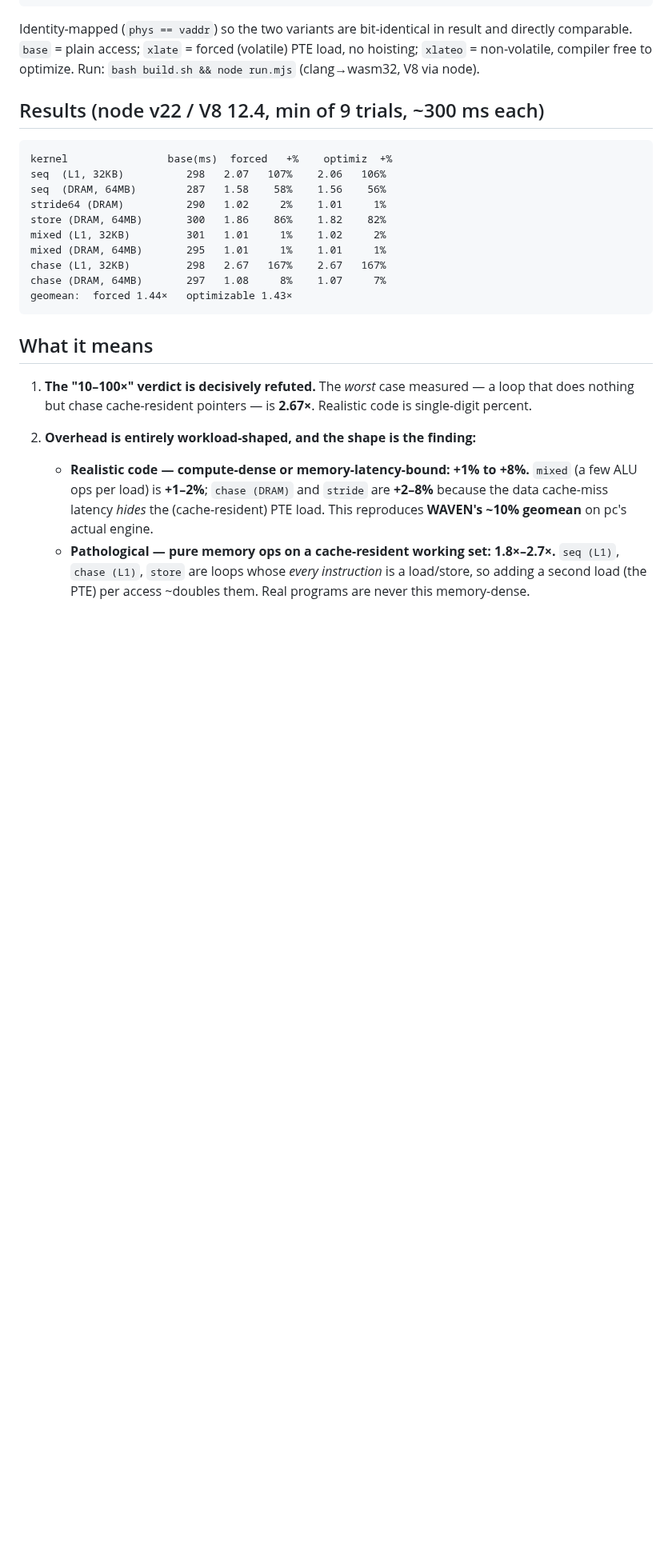
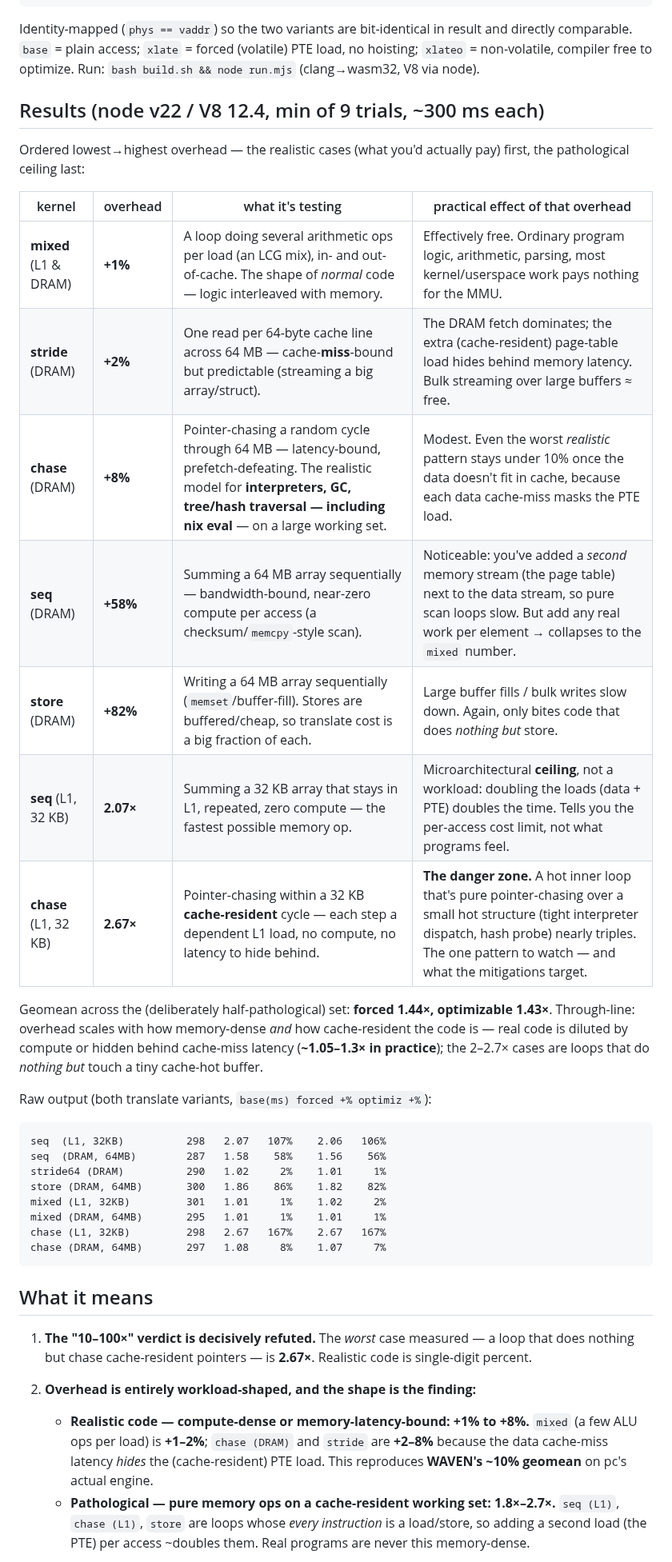
Before and after one commit to codebutler/nix-wasm, a Markdown page: spikes/softmmu/FINDINGS.md, the part around the change. Shown at 80% size. Rendered like a GitHub page; blank space fills up the shorter version.

Commit message:
docs(softmmu): make the annotated table (what each tests + practical effect) the primary results table
Co-Authored-By: Claude Opus 4.8 <noreply@anthropic.com>
Claude-Session: https://claude.ai/code/session_01CQuJrEtvEzUBRc5u8oGvbg

````diff
--- a/spikes/softmmu/FINDINGS.md
+++ b/spikes/softmmu/FINDINGS.md
@@ -24,8 +24,28 @@ node run.mjs` (clang→wasm32, V8 via node).
 
 ## Results (node v22 / V8 12.4, min of 9 trials, ~300 ms each)
 
+Ordered lowest→highest overhead — the realistic cases (what you'd actually pay) first,
+the pathological ceiling last:
+
+| kernel | overhead | what it's testing | practical effect of that overhead |
+|---|---|---|---|
+| **mixed** (L1 & DRAM) | **+1%** | A loop doing several arithmetic ops per load (an LCG mix), in- and out-of-cache. The shape of *normal* code — logic interleaved with memory. | Effectively free. Ordinary program logic, arithmetic, parsing, most kernel/userspace work pays nothing for the MMU. |
+| **stride** (DRAM) | **+2%** | One read per 64-byte cache line across 64 MB — cache-**miss**-bound but predictable (streaming a big array/struct). | The DRAM fetch dominates; the extra (cache-resident) page-table load hides behind memory latency. Bulk streaming over large buffers ≈ free. |
+| **chase** (DRAM) | **+8%** | Pointer-chasing a random cycle through 64 MB — latency-bound, prefetch-defeating. The realistic model for **interpreters, GC, tree/hash traversal — including nix eval** — on a large working set. | Modest. Even the worst *realistic* pattern stays under 10% once the data doesn't fit in cache, because each data cache-miss masks the PTE load. |
+| **seq** (DRAM) | **+58%** | Summing a 64 MB array sequentially — bandwidth-bound, near-zero compute per access (a checksum/`memcpy`-style scan). | Noticeable: you've added a *second* memory stream (the page table) next to the data stream, so pure scan loops slow. But add any real work per element → collapses to the `mixed` number. |
+| **store** (DRAM) | **+82%** | Writing a 64 MB array sequentially (`memset`/buffer-fill). Stores are buffered/cheap, so translate cost is a big fraction of each. | Large buffer fills / bulk writes slow down. Again, only bites code that does *nothing but* store. |
+| **seq** (L1, 32 KB) | **2.07×** | Summing a 32 KB array that stays in L1, repeated, zero compute — the fastest possible memory op. | Microarchitectural **ceiling**, not a workload: doubling the loads (data + PTE) doubles the time. Tells you the per-access cost limit, not what programs feel. |
+| **chase** (L1, 32 KB) | **2.67×** | Pointer-chasing within a 32 KB **cache-resident** cycle — each step a dependent L1 load, no compute, no latency to hide behind. | **The danger zone.** A hot inner loop that's pure pointer-chasing over a small hot structure (tight interpreter dispatch, hash probe) nearly triples. The one pattern to watch — and what the mitigations target. |
+
+Geomean across the (deliberately half-pathological) set: **forced 1.44×, optimizable
+1.43×**. Through-line: overhead scales with how memory-dense *and* how cache-resident the
+code is — real code is diluted by compute or hidden behind cache-miss latency
+(**~1.05–1.3× in practice**); the 2–2.7× cases are loops that do *nothing but* touch a
+tiny cache-hot buffer.
+
+Raw output (both translate variants, `base(ms) forced +% optimiz +%`):
+
 ```
-kernel                base(ms)  forced   +%    optimiz  +%
 seq  (L1, 32KB)          298   2.07   107%    2.06   106%
 seq  (DRAM, 64MB)        287   1.58    58%    1.56    56%
 stride64 (DRAM)          290   1.02     2%    1.01     1%
@@ -34,7 +54,6 @@ mixed (L1, 32KB)         301   1.01     1%    1.02     2%
 mixed (DRAM, 64MB)       295   1.01     1%    1.01     1%
 chase (L1, 32KB)         298   2.67   167%    2.67   167%
 chase (DRAM, 64MB)       297   1.08     8%    1.07     7%
-geomean:  forced 1.44×   optimizable 1.43×
 ```
 
 ## What it means
````
